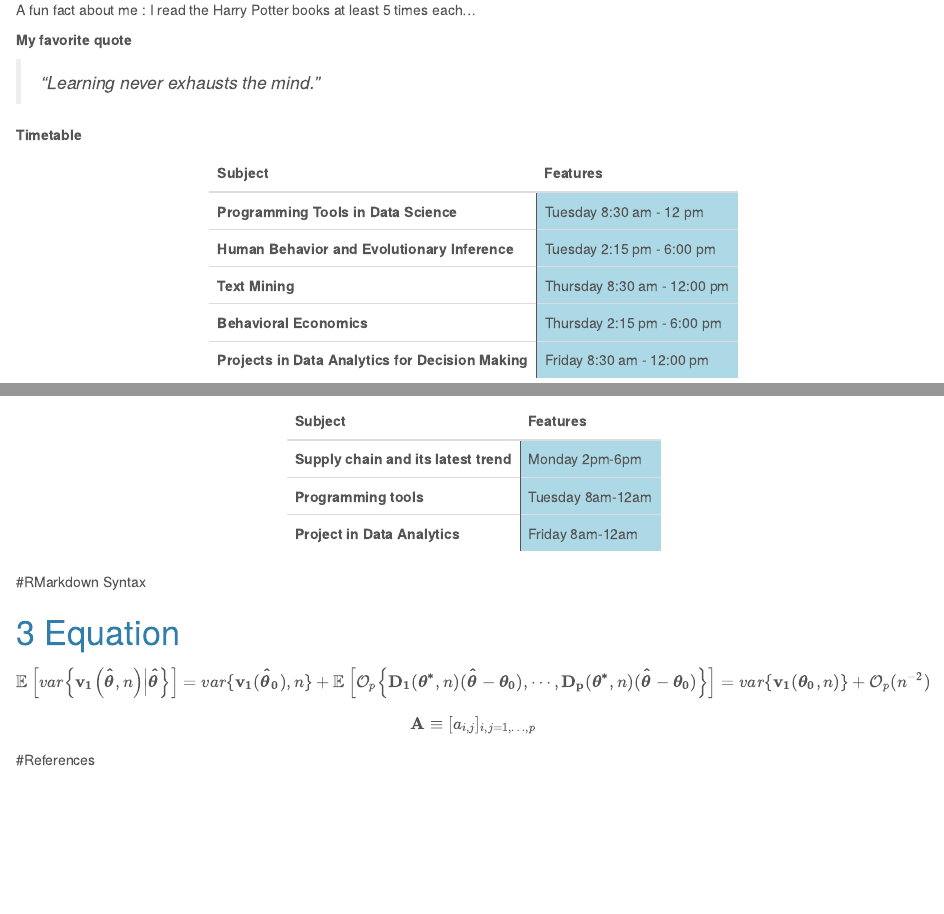
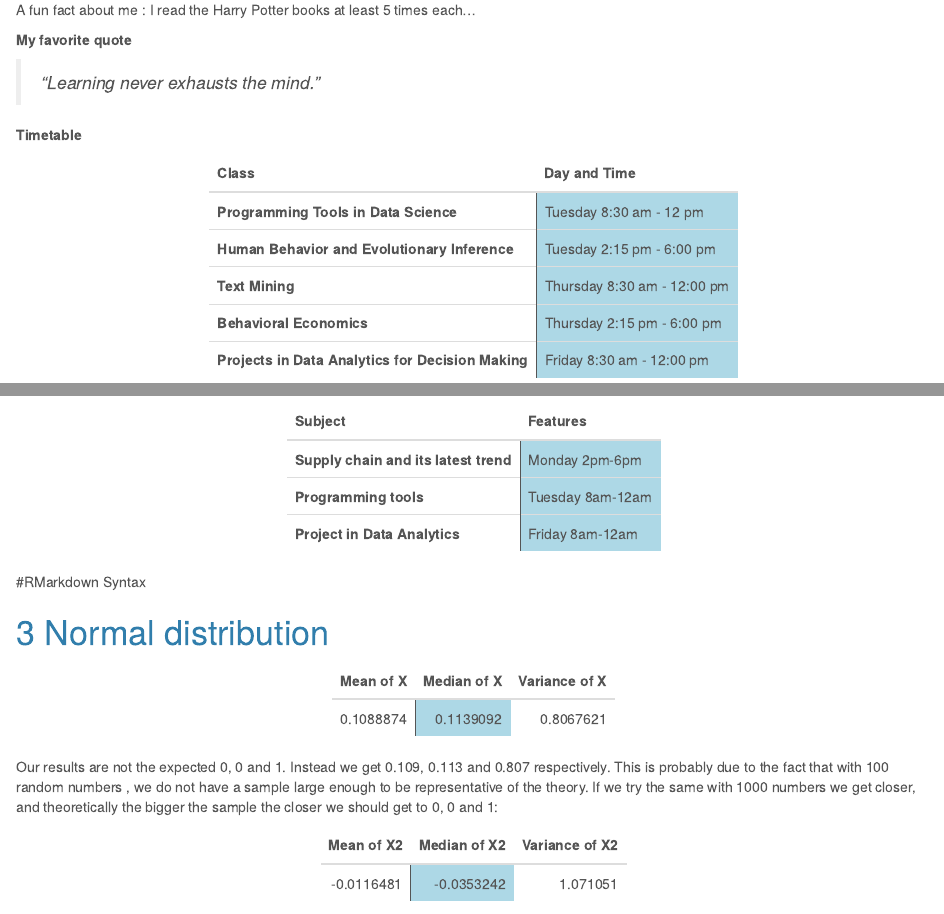
Before and after one commit to schroeti/ptds2019hw1, an R Markdown document (reports/hmw1.Rmd): the page in a window 1100 px wide, from 2590 px down before the commit and from 2610 px down after it, so that both start at the same text, and a second part further down, joined at a grey line. Rendered offline with R 4.5, knitr and Pandoc, with nearby package versions.

Commit message:
Create the simulation for normal distribution

````diff
--- a/reports/hmw1.Rmd
+++ b/reports/hmw1.Rmd
@@ -156,3 +157,35 @@ kable(text_tbl) %>%
 
 #RMarkdown Syntax
 
+# Normal distribution
+
+```{r , echo=FALSE}
+set.seed(1)
+x<-rnorm(100, mean = 0, sd = 1)
+meanX<-mean(x)
+medianX<-median(x)
+varianceX<-var(x)
+
+tblNorm <- data.frame(meanX, medianX, varianceX)
+
+
+kable(tblNorm, col.names = c("Mean of X", "Median of X", "Variance of X")) %>%
+  kable_styling(full_width = F) %>%
+  column_spec(1, bold = F, border_right = T) %>%
+  column_spec(2, border_left = T, background = "lightblue")
+```
+
+Our results are not the expected 0, 0 and 1. Instead we get 0.109, 0.113 and 0.807 respectively.
+This is probably due to the fact that with 100 random numbers , we do not have a sample large enough to be representative of the theory. If we try the same with 1000 numbers we get closer, and theoretically the bigger the sample the closer we should get to 0, 0 and 1:
+
+```{r , echo=FALSE}
+set.seed(1)
+x2<-rnorm(1000, mean = 0, sd = 1)
+meanX2<-mean(x2)
+medianX2<-median(x2)
+varianceX2<-var(x2)
+
+tblNorm2 <- data.frame(meanX2, medianX2, varianceX2)
+
+
+kable(tblNorm2, col.names = c("Mean of X2", "Median of X2", "Variance of X2")) %>%
````
Also changed, not shown: reports/hmw1.Rmd (10 more changed lines).
